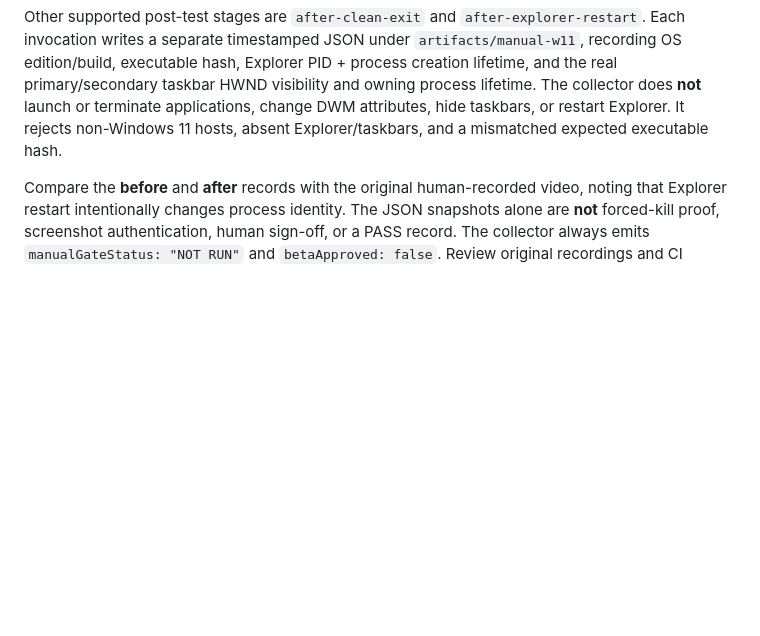
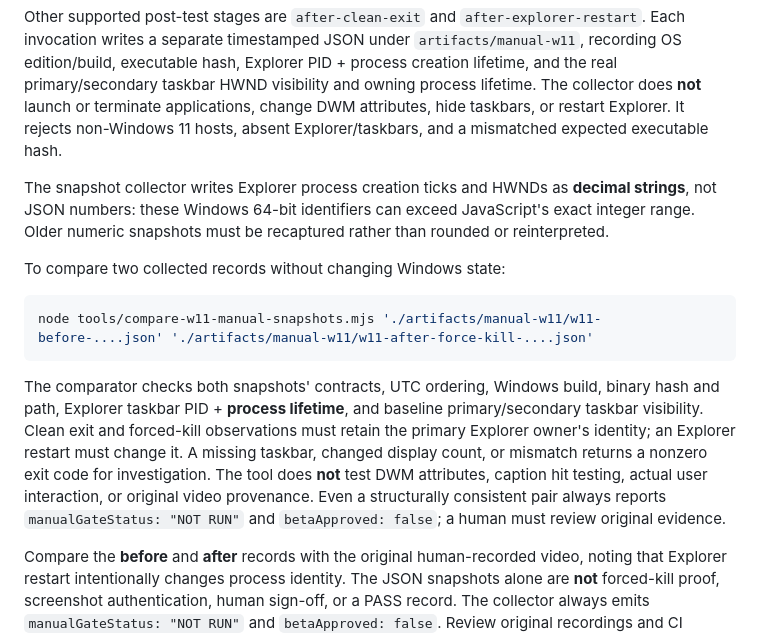
Before and after one commit to Rayeen13/FedoraWin, a Markdown page: docs/W11_EVIDENCE_MANIFEST.md, the part around the change. Drawn GitHub-style; blank space fills up the shorter version.

Commit message:
docs(w11): document lossless snapshots and non-approving comparator

````diff
--- a/docs/W11_EVIDENCE_MANIFEST.md
+++ b/docs/W11_EVIDENCE_MANIFEST.md
@@ -52,6 +52,27 @@ launch or terminate applications, change DWM attributes, hide taskbars, or
 restart Explorer. It rejects non-Windows 11 hosts, absent Explorer/taskbars,
 and a mismatched expected executable hash.
 
+The snapshot collector writes Explorer process creation ticks and HWNDs as
+**decimal strings**, not JSON numbers: these Windows 64-bit identifiers can
+exceed JavaScript's exact integer range. Older numeric snapshots must be
+recaptured rather than rounded or reinterpreted.
+
+To compare two collected records without changing Windows state:
+
+```powershell
+node tools/compare-w11-manual-snapshots.mjs './artifacts/manual-w11/w11-before-....json' './artifacts/manual-w11/w11-after-force-kill-....json'
+```
+
+The comparator checks both snapshots' contracts, UTC ordering, Windows build,
+binary hash and path, Explorer taskbar PID + **process lifetime**, and baseline
+primary/secondary taskbar visibility. Clean exit and forced-kill observations
+must retain the primary Explorer owner's identity; an Explorer restart must
+change it. A missing taskbar, changed display count, or mismatch returns a
+nonzero exit code for investigation. The tool does **not** test DWM attributes,
+caption hit testing, actual user interaction, or original video provenance.
+Even a structurally consistent pair always reports `manualGateStatus: "NOT RUN"`
+and `betaApproved: false`; a human must review original evidence.
+
 Compare the **before** and **after** records with the original human-recorded
 video, noting that Explorer restart intentionally changes process identity.
 The JSON snapshots alone are **not** forced-kill proof, screenshot
````
